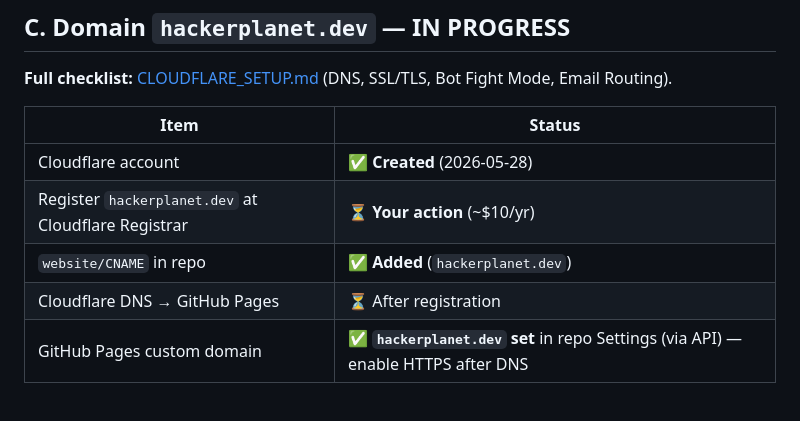
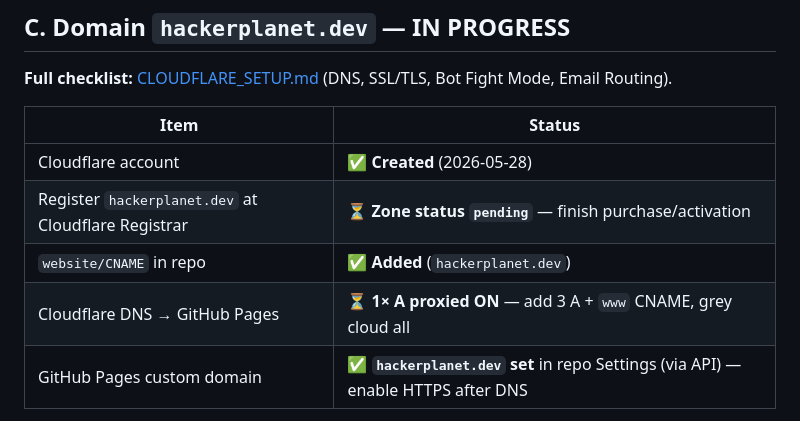
Before and after one commit to salvador-Data/cyberThreatGotchi, a Markdown page: docs/SETUP_CHECKLIST.md, the part around the change. Rendered like a GitHub page.

Commit message:
Note Cloudflare zone pending and proxied A record in checklist.
Co-authored-by: Cursor <cursoragent@cursor.com>

```diff
--- a/docs/SETUP_CHECKLIST.md
+++ b/docs/SETUP_CHECKLIST.md
@@ -106,9 +106,9 @@ Original setup clicks (for reference): [CONTACT_AND_PHONE.md](CONTACT_AND_PHONE.
 | Item | Status |
 |------|--------|
 | Cloudflare account | ✅ **Created** (2026-05-28) |
-| Register `hackerplanet.dev` at Cloudflare Registrar | ⏳ **Your action** (~$10/yr) |
+| Register `hackerplanet.dev` at Cloudflare Registrar | ⏳ **Zone status `pending`** — finish purchase/activation |
 | `website/CNAME` in repo | ✅ **Added** (`hackerplanet.dev`) |
-| Cloudflare DNS → GitHub Pages | ⏳ After registration |
+| Cloudflare DNS → GitHub Pages | ⏳ **1× A proxied ON** — add 3 A + `www` CNAME, grey cloud all |
 | GitHub Pages custom domain | ✅ **`hackerplanet.dev` set** in repo Settings (via API) — enable HTTPS after DNS |
 
 **Agent will not purchase the domain for you.** Cloudflare MCP can **read** the zone but **cannot write DNS** until the zone is **active** and the API token has Zone.DNS Edit scope. Current state: one **proxied** A `@` → `185.199.108.153` — turn proxy **off** and add the other GitHub Pages records below.
```
